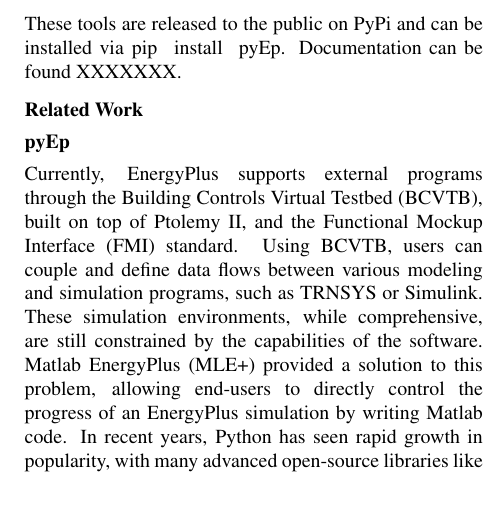
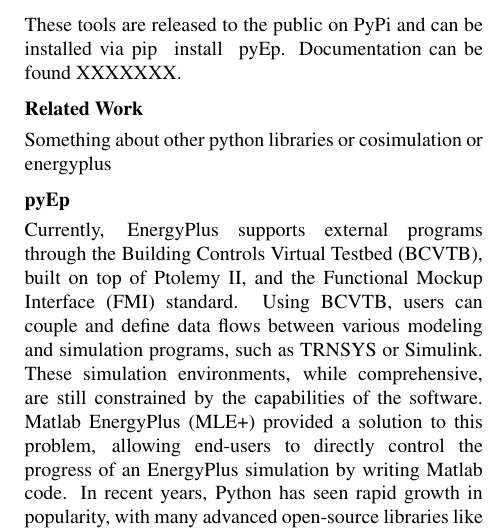
Before and after one commit to mlab-upenn/DPC-BPACS, a LaTeX document (paper/main.tex, which reads paper/scada.tex): part of one column of page 4 of 5, cut so that both start at the same text, the shorter picture padded with empty space. Compiled offline with pdfLaTeX.

Commit message:
Start of related work

```diff
--- a/paper/scada.tex
+++ b/paper/scada.tex
@@ -21,7 +21,7 @@
 \lstinline[language=bash]{pip install pyEp}. Documentation can be found XXXXXXX.
 
 \subsection{Related Work}
-
+Something about other python libraries or cosimulation or energyplus
 \subsection{pyEp}
 
 Currently, EnergyPlus supports external programs through the Building Controls Virtual Testbed (BCVTB), built on top of Ptolemy II, and the Functional Mockup Interface (FMI) standard. Using BCVTB, users can couple and define data flows between various modeling and simulation programs, such as TRNSYS or Simulink. These simulation environments, while comprehensive, are still constrained by the capabilities of the software. Matlab EnergyPlus (MLE+) provided a solution to this problem, allowing end-users to directly control the progress of an EnergyPlus simulation by writing Matlab code. In recent years, Python has seen rapid growth in popularity, with many advanced open-source libraries like TensorFlow and Scikit-Learn being used in both industry and academia. pyEp connects the myriad of Python libraries with existing technologies in the building modeling and simulation communities. In Section XXXX, we use the XXX library to generate building control strategies and evaluate them in closed-loop simulation.
```
